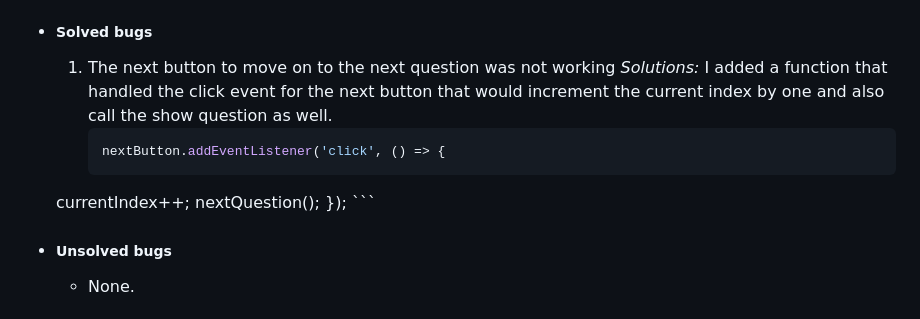
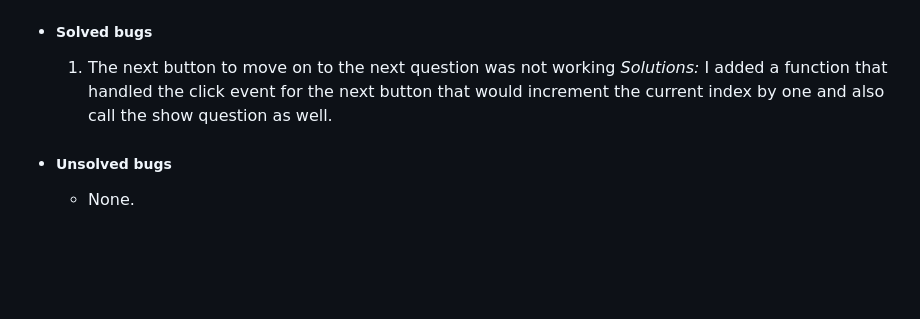
Before and after one commit to khalidcodes1/Are-You-A-Man-Utd-Fan, a Markdown page: README.md, the part around the change. Drawn GitHub-style; blank space fills up the shorter version.

````diff
--- a/README.md
+++ b/README.md
@@ -59,12 +59,7 @@ The flowchart represents the logic of the application:
 + ##### Solved bugs
     1. The next button to move on to the next question was not working
         *Solutions:* I added a function that handled the click event for the next button that would increment the current index by one and also call the show question as well.
-        ```js
-        nextButton.addEventListener('click', () => {
-    currentIndex++;
-    nextQuestion();
-});
-        ```
+
 + ##### Unsolved bugs
     - None.
 
````
